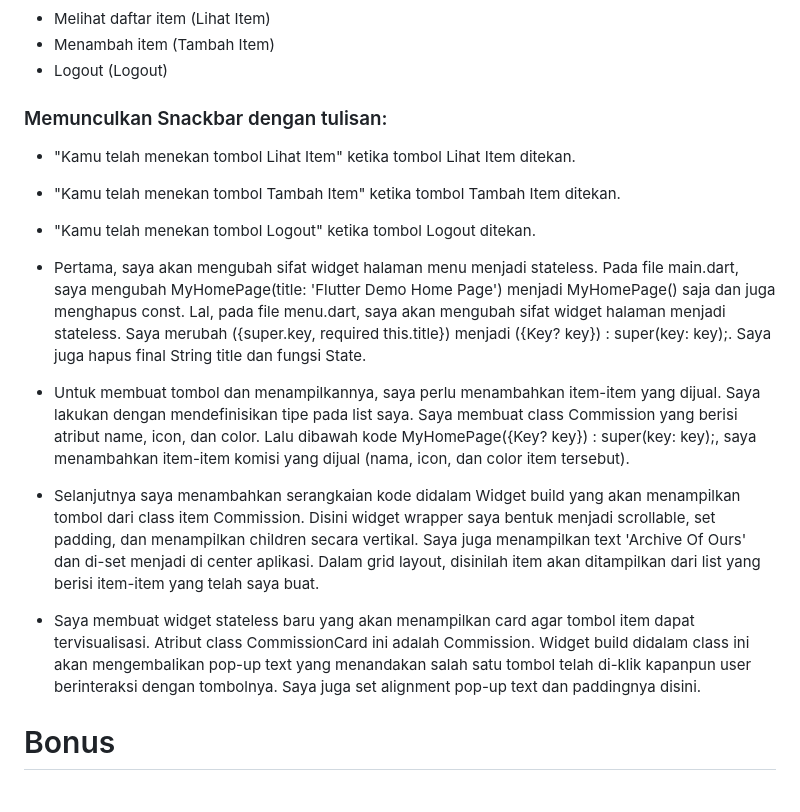
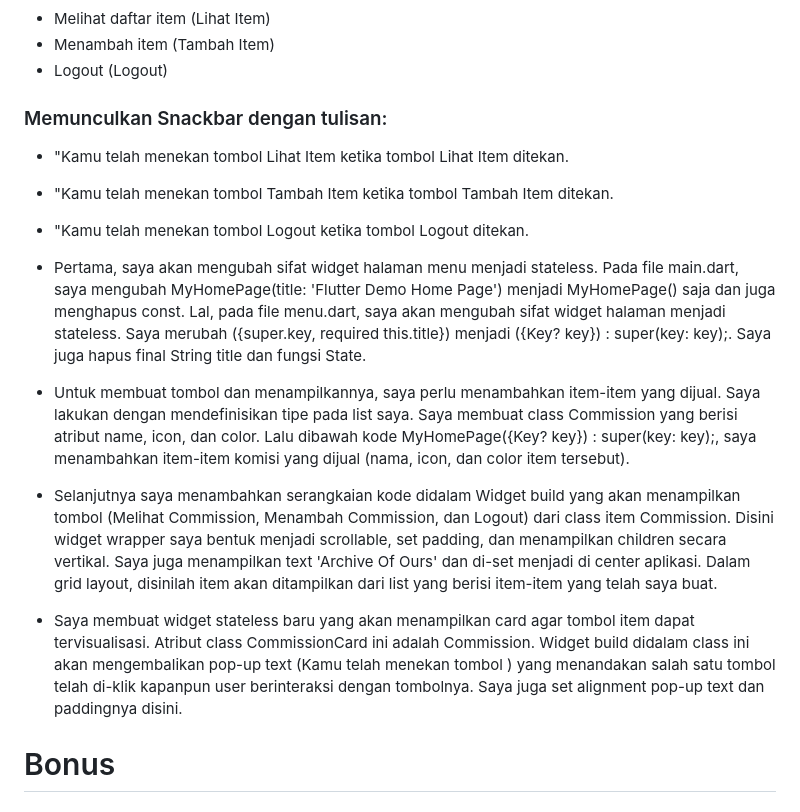
Before and after one commit to nadyaaysha/archive_of_ours-mobile, a Markdown page: README.md, the part around the change. GitHub-like rendering.

```diff
--- a/README.md
+++ b/README.md
@@ -33,18 +33,18 @@ Pertama, saya meng-generate proyek Flutter baru dengan nama archive_of_ours, kem
 - Menambah item (Tambah Item)
 - Logout (Logout)
  ### Memunculkan Snackbar dengan tulisan:
-- "Kamu telah menekan tombol Lihat Item" ketika tombol Lihat Item ditekan.
-- "Kamu telah menekan tombol Tambah Item" ketika tombol Tambah Item ditekan.
-- "Kamu telah menekan tombol Logout" ketika tombol Logout ditekan.
+- "Kamu telah menekan tombol Lihat Item ketika tombol Lihat Item ditekan.
+- "Kamu telah menekan tombol Tambah Item ketika tombol Tambah Item ditekan.
+- "Kamu telah menekan tombol Logout ketika tombol Logout ditekan.
 
 - Pertama, saya akan mengubah sifat widget halaman menu menjadi stateless. Pada file main.dart, saya mengubah MyHomePage(title: 'Flutter Demo Home Page') menjadi
 MyHomePage() saja dan juga menghapus const. Lal, pada file menu.dart, saya akan mengubah sifat widget halaman menjadi stateless. Saya merubah ({super.key, required this.title}) menjadi ({Key? key}) : super(key: key);. Saya juga hapus final String title dan fungsi State.
 
 - Untuk membuat tombol dan menampilkannya, saya perlu menambahkan item-item yang dijual. Saya lakukan dengan mendefinisikan tipe pada list saya. Saya membuat class Commission yang berisi atribut name, icon, dan color. Lalu dibawah kode MyHomePage({Key? key}) : super(key: key);, saya menambahkan item-item komisi yang dijual (nama, icon, dan color item tersebut).
 
-- Selanjutnya saya menambahkan serangkaian kode didalam Widget build yang akan menampilkan tombol dari class item Commission. Disini widget wrapper saya bentuk menjadi scrollable, set padding, dan menampilkan children secara vertikal. Saya juga menampilkan text 'Archive Of Ours' dan di-set menjadi di center aplikasi. Dalam grid layout, disinilah item akan ditampilkan dari list yang berisi item-item yang telah saya buat.
+- Selanjutnya saya menambahkan serangkaian kode didalam Widget build yang akan menampilkan tombol (Melihat Commission, Menambah Commission, dan Logout) dari class item Commission. Disini widget wrapper saya bentuk menjadi scrollable, set padding, dan menampilkan children secara vertikal. Saya juga menampilkan text 'Archive Of Ours' dan di-set menjadi di center aplikasi. Dalam grid layout, disinilah item akan ditampilkan dari list yang berisi item-item yang telah saya buat.
 
-- Saya membuat widget stateless baru yang akan menampilkan card agar tombol item dapat tervisualisasi. Atribut class CommissionCard ini adalah Commission. Widget build didalam class ini akan mengembalikan pop-up text yang menandakan salah satu tombol telah di-klik kapanpun user berinteraksi dengan tombolnya. Saya juga set alignment pop-up text dan paddingnya disini.
+- Saya membuat widget stateless baru yang akan menampilkan card agar tombol item dapat tervisualisasi. Atribut class CommissionCard ini adalah Commission. Widget build didalam class ini akan mengembalikan pop-up text (Kamu telah menekan tombol <Tombol>) yang menandakan salah satu tombol telah di-klik kapanpun user berinteraksi dengan tombolnya. Saya juga set alignment pop-up text dan paddingnya disini.
 
 # Bonus
   ## Kamu akan mendapatkan nilai bonus pada penilaian tugas ini apabila kamu mengimplementasikan warna-warna yang berbeda untuk setiap tombol (Lihat Item, Tambah Item, dan Logout).
```
